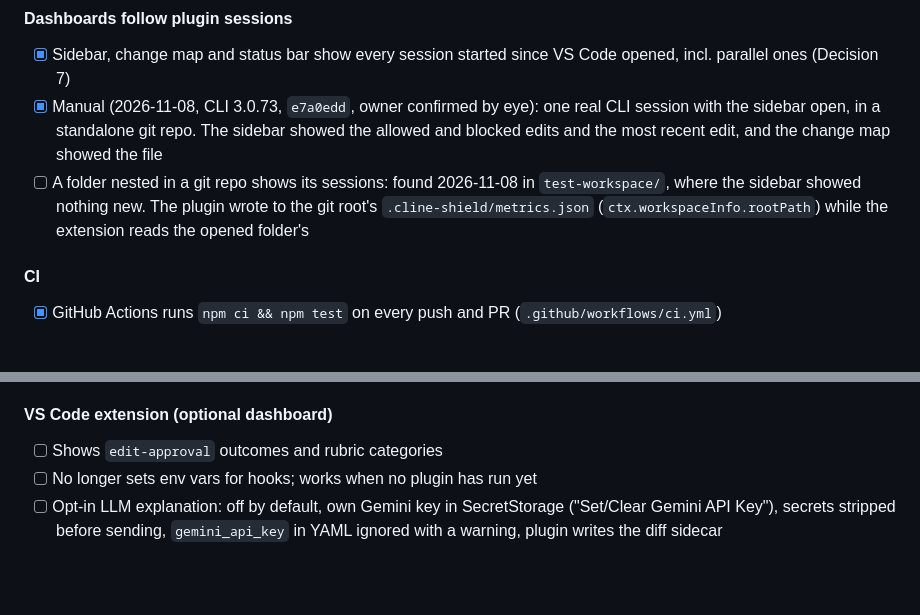
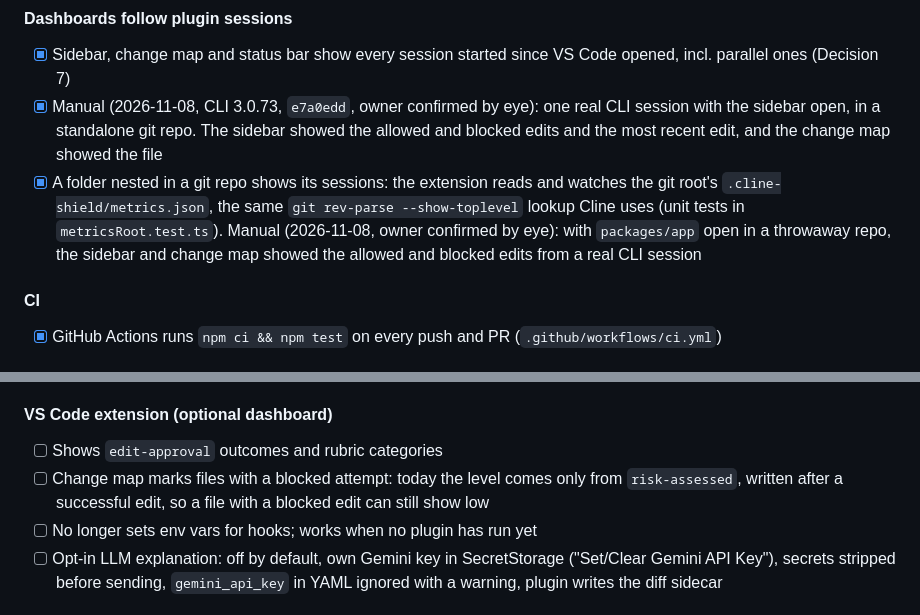
Before and after one commit to HansChundekad/ClineShield, a Markdown page: SPEC.md, 2 parts joined by grey strips. GitHub-like rendering; blank space fills up the shorter version.

Commit message:
docs(spec): record nested folder result
- Tick nested folder dashboards after the live check
- Note that blocked attempts don't affect the change map level

```diff
--- a/SPEC.md
+++ b/SPEC.md
@@ -78,7 +78,7 @@ The mechanism every rule uses. Driven by the Risk rubric.
 #### Dashboards follow plugin sessions
 - [x] Sidebar, change map and status bar show every session started since VS Code opened, incl. parallel ones (Decision 7)
 - [x] Manual (2026-11-08, CLI 3.0.73, `e7a0edd`, owner confirmed by eye): one real CLI session with the sidebar open, in a standalone git repo. The sidebar showed the allowed and blocked edits and the most recent edit, and the change map showed the file
-- [ ] A folder nested in a git repo shows its sessions: found 2026-11-08 in `test-workspace/`, where the sidebar showed nothing new. The plugin wrote to the git root's `.cline-shield/metrics.json` (`ctx.workspaceInfo.rootPath`) while the extension reads the opened folder's
+- [x] A folder nested in a git repo shows its sessions: the extension reads and watches the git root's `.cline-shield/metrics.json`, the same `git rev-parse --show-toplevel` lookup Cline uses (unit tests in `metricsRoot.test.ts`). Manual (2026-11-08, owner confirmed by eye): with `packages/app` open in a throwaway repo, the sidebar and change map showed the allowed and blocked edits from a real CLI session
 
 #### CI
 - [x] GitHub Actions runs `npm ci && npm test` on every push and PR (`.github/workflows/ci.yml`)
@@ -268,6 +268,7 @@ After an edit, run the project's checkers and feed errors back to Cline, without
 
 #### VS Code extension (optional dashboard)
 - [ ] Shows `edit-approval` outcomes and rubric categories
+- [ ] Change map marks files with a blocked attempt: today the level comes only from `risk-assessed`, written after a successful edit, so a file with a blocked edit can still show low
 - [ ] No longer sets env vars for hooks; works when no plugin has run yet
 - [ ] Opt-in LLM explanation: off by default, own Gemini key in SecretStorage ("Set/Clear Gemini API Key"),
   secrets stripped before sending, `gemini_api_key` in YAML ignored with a warning, plugin writes the diff sidecar
```
